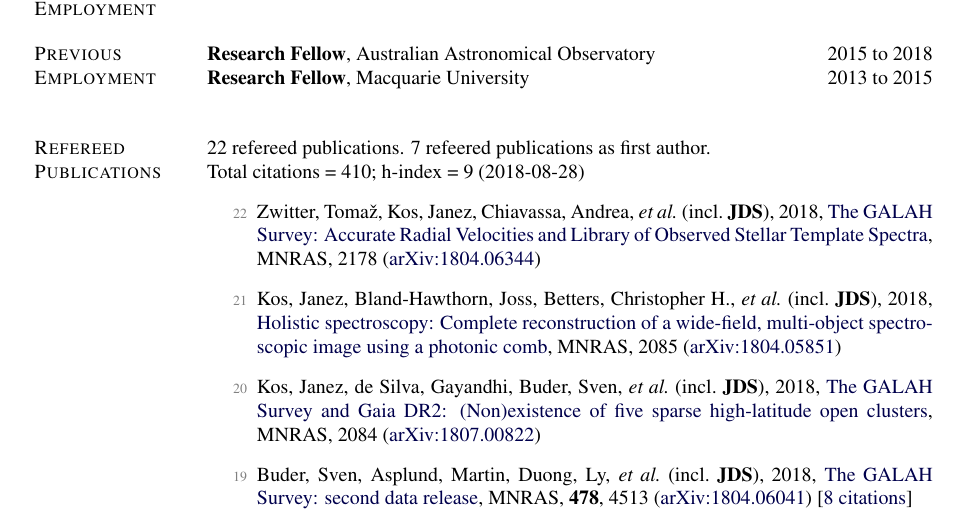
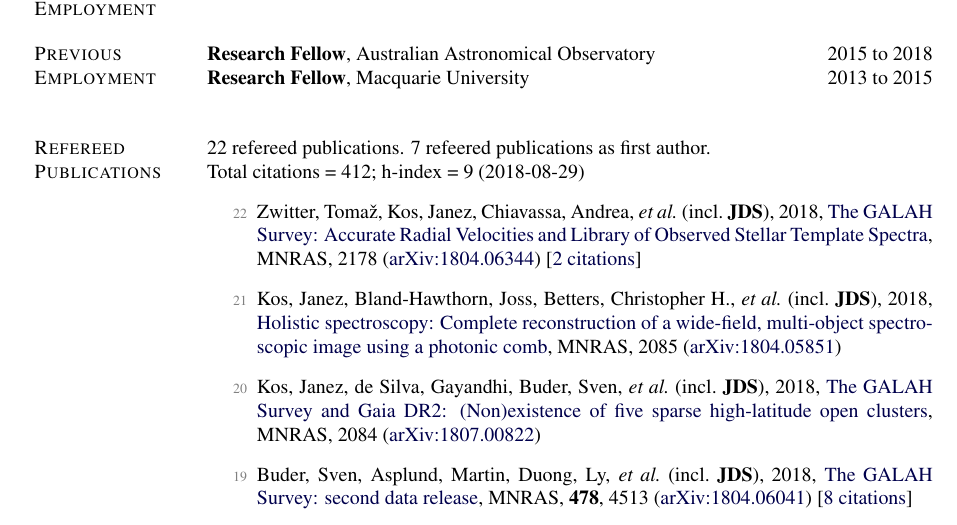
Before and after one commit to jeffreysimpson/new-cv, a LaTeX CV (cv.tex, which reads pubs_ref.tex, pubs_summary.tex): part of page 1 of 4, cut so that both start at the same text. Compiled offline with pdfLaTeX.

Commit message:
update citation count

```diff
--- a/pubs_ref.tex
+++ b/pubs_ref.tex
@@ -1,4 +1,4 @@
-\item[{\color{numcolor}\scriptsize22}] Zwitter, Toma{\v{z}}, Kos, Janez, Chiavassa, Andrea, \etal\ (incl.\ \textbf{JDS}), 2018, \doi{10.1093/mnras/sty2293}{The GALAH Survey: Accurate Radial Velocities and Library of Observed Stellar Template Spectra}, \mnras, 2178 (\arxiv{1804.06344})
+\item[{\color{numcolor}\scriptsize22}] Zwitter, Toma{\v{z}}, Kos, Janez, Chiavassa, Andrea, \etal\ (incl.\ \textbf{JDS}), 2018, \doi{10.1093/mnras/sty2293}{The GALAH Survey: Accurate Radial Velocities and Library of Observed Stellar Template Spectra}, \mnras, 2178 (\arxiv{1804.06344}) [\href{https://ui.adsabs.harvard.edu/#abs/2018MNRAS.tmp.2178Z}{2~citations}]
 
 \item[{\color{numcolor}\scriptsize21}] Kos, Janez, Bland-Hawthorn, Joss, Betters, Christopher H., \etal\ (incl.\ \textbf{JDS}), 2018, \doi{10.1093/mnras/sty2175}{Holistic spectroscopy: Complete reconstruction of a wide-field, multi-object spectroscopic image using a photonic comb}, \mnras, 2085 (\arxiv{1804.05851})
 
--- a/pubs_summary.tex
+++ b/pubs_summary.tex
@@ -1,3 +1,3 @@
 22 refereed publications. 7 refeered publications as first author.
 
-               Total citations~=~410; h-index~=~9 (2018-08-28)
+               Total citations~=~412; h-index~=~9 (2018-08-29)
```
Also changed, not shown: 1 other file.
